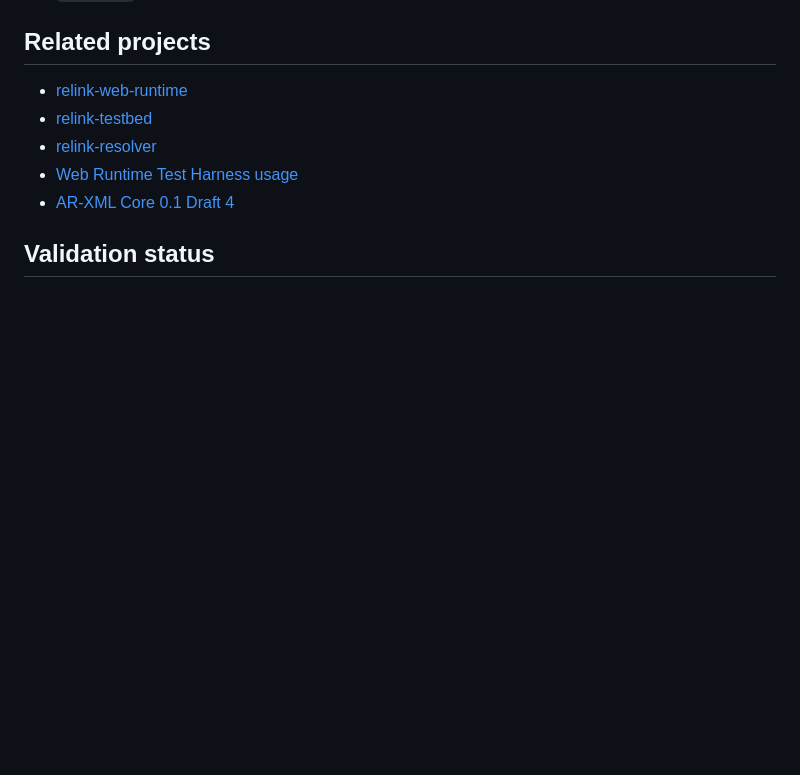
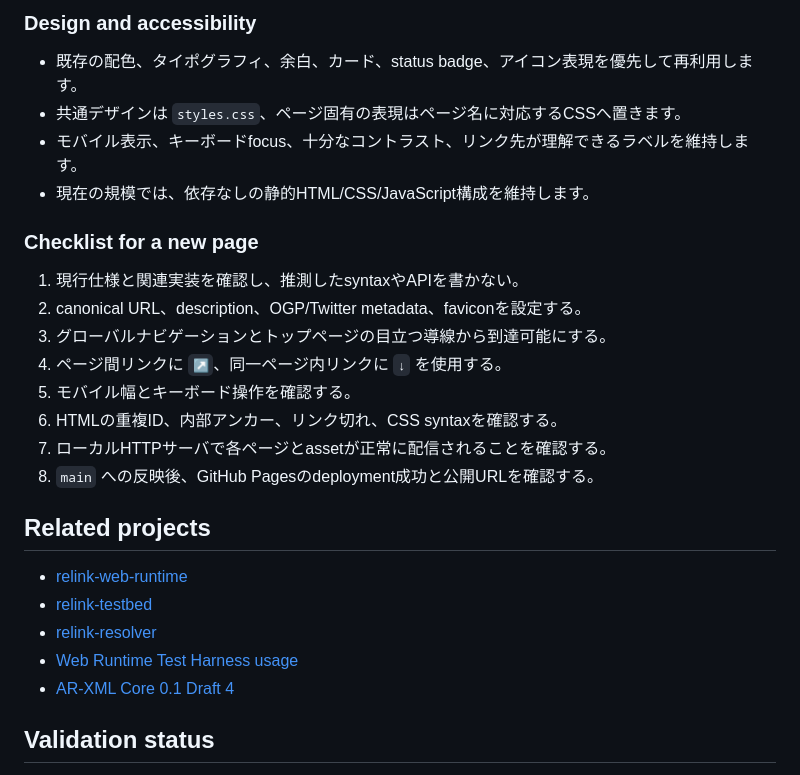
Before and after one commit to ranmaru50/relink-site, a Markdown page: README.md, the part around one of its changes. GitHub-like rendering; blank space fills up the shorter version.

```diff
--- a/README.md
+++ b/README.md
@@ -50,3 +86,20 @@ python3 -m http.server 8080
+### Design and accessibility
+
+- 既存の配色、タイポグラフィ、余白、カード、status badge、アイコン表現を優先して再利用します。
+- 共通デザインは `styles.css`、ページ固有の表現はページ名に対応するCSSへ置きます。
+- モバイル表示、キーボードfocus、十分なコントラスト、リンク先が理解できるラベルを維持します。
+- 現在の規模では、依存なしの静的HTML/CSS/JavaScript構成を維持します。
+
+### Checklist for a new page
+
+1. 現行仕様と関連実装を確認し、推測したsyntaxやAPIを書かない。
+2. canonical URL、description、OGP/Twitter metadata、faviconを設定する。
+3. グローバルナビゲーションとトップページの目立つ導線から到達可能にする。
+4. ページ間リンクに `↗`、同一ページ内リンクに `↓` を使用する。
+5. モバイル幅とキーボード操作を確認する。
+6. HTMLの重複ID、内部アンカー、リンク切れ、CSS syntaxを確認する。
+7. ローカルHTTPサーバで各ページとassetが正常に配信されることを確認する。
+8. `main` への反映後、GitHub Pagesのdeployment成功と公開URLを確認する。
 
 ## Related projects
 
```
Also changed, not shown: other parts of README.md (+37 -1 lines), AGENTS.md (added, +73 -0 lines).
